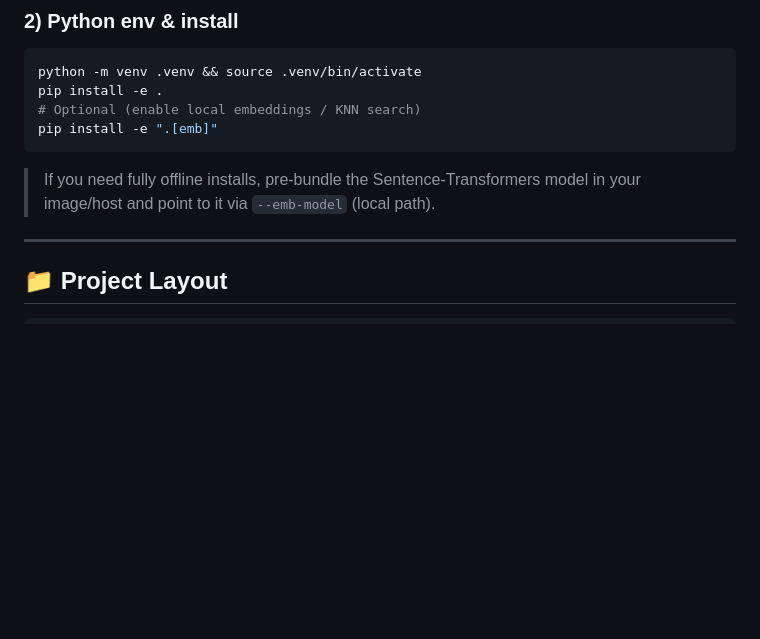
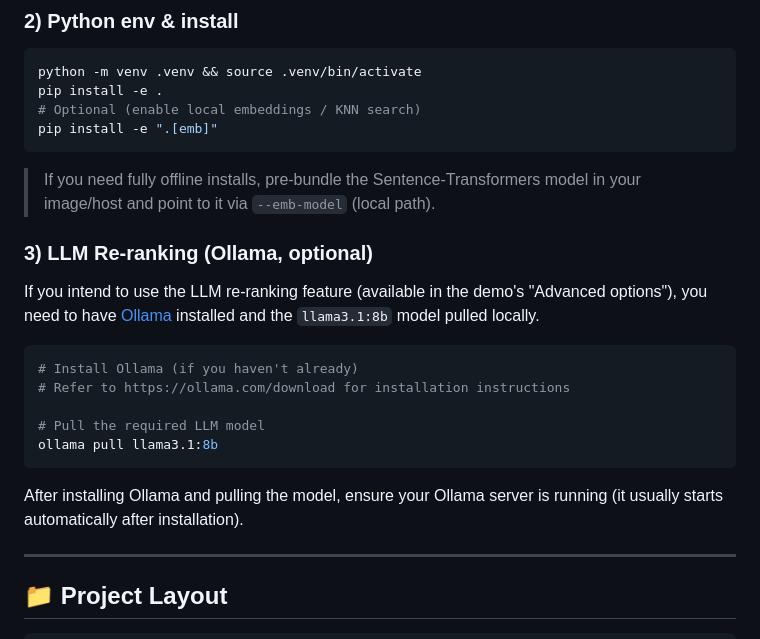
Before and after one commit to mixpeek/iab-mapper, a Markdown page: README.md, the part around the change. GitHub-like rendering; blank space fills up the shorter version.

Commit message:
docs: Add Ollama setup and model pull instructions to README.md

````diff
--- a/README.md
+++ b/README.md
@@ -120,6 +120,19 @@ pip install -e ".[emb]"
 ```
 
 > If you need fully offline installs, pre-bundle the Sentence-Transformers model in your image/host and point to it via `--emb-model` (local path).
+
+### 3) LLM Re-ranking (Ollama, optional)
+If you intend to use the LLM re-ranking feature (available in the demo's "Advanced options"), you need to have [Ollama](https://ollama.com/) installed and the `llama3.1:8b` model pulled locally.
+
+```bash
+# Install Ollama (if you haven't already)
+# Refer to https://ollama.com/download for installation instructions
+
+# Pull the required LLM model
+ollama pull llama3.1:8b
+```
+
+After installing Ollama and pulling the model, ensure your Ollama server is running (it usually starts automatically after installation).
 
 ---
 
````
